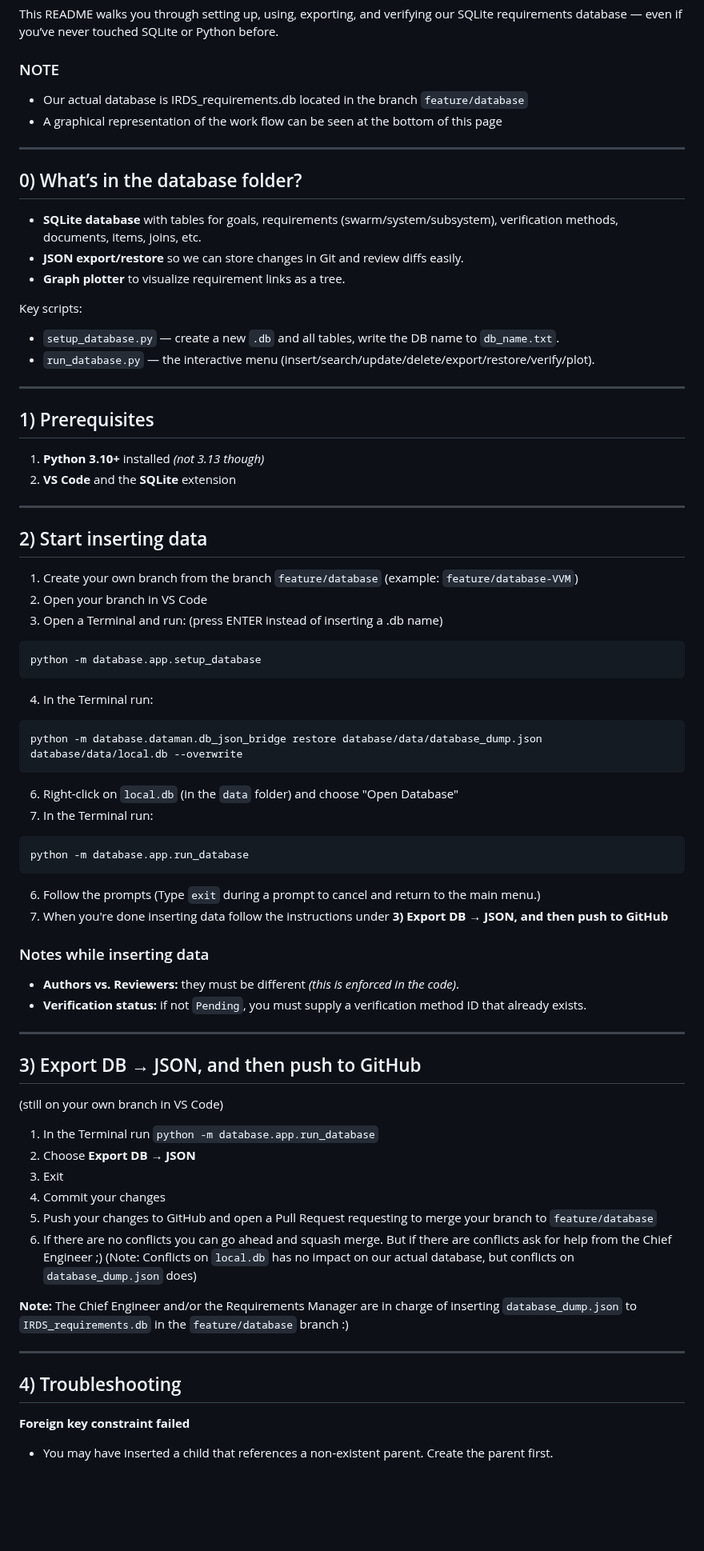
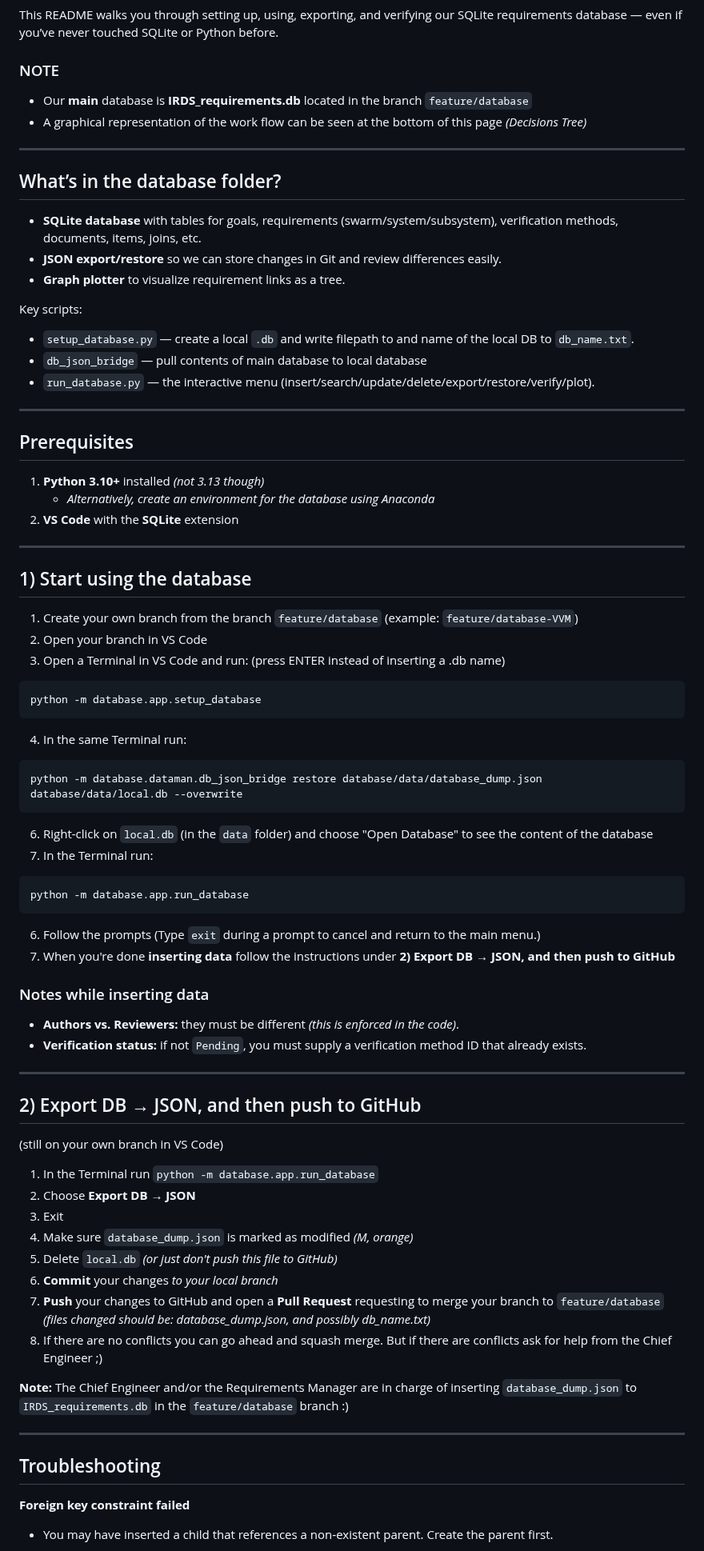
Before and after one commit to MDU-C2/Intelligent-Drone-Swarm, a Markdown page: database/README.md, the part around one of its changes. Shown at 80% size. Drawn GitHub-style; blank space fills up the shorter version.

````diff
--- a/database/README.md
+++ b/database/README.md
@@ -3,54 +3,56 @@
 This README walks you through setting up, using, exporting, and verifying our SQLite requirements database — even if you’ve never touched SQLite or Python before.
 
 ### NOTE
-- Our actual database is IRDS_requirements.db located in the branch `feature/database`
-- A graphical representation of the work flow can be seen at the bottom of this page
+- Our **main** database is **IRDS_requirements.db** located in the branch `feature/database`
+- A graphical representation of the work flow can be seen at the bottom of this page *(Decisions Tree)*
 
 ---
 
-## 0) What’s in the database folder?
+## What’s in the database folder?
 
 * **SQLite database** with tables for goals, requirements (swarm/system/subsystem), verification methods, documents, items, joins, etc.
-* **JSON export/restore** so we can store changes in Git and review diffs easily.
+* **JSON export/restore** so we can store changes in Git and review differences easily.
 * **Graph plotter** to visualize requirement links as a tree.
 
 Key scripts:
 
-* `setup_database.py` — create a new `.db` and all tables, write the DB name to `db_name.txt`.
+* `setup_database.py` — create a local `.db` and write filepath to and name of the local DB to `db_name.txt`.
+* `db_json_bridge` — pull contents of main database to local database
 * `run_database.py` — the interactive menu (insert/search/update/delete/export/restore/verify/plot).
 
 ---
 
-## 1) Prerequisites
+## Prerequisites
 
 1. **Python 3.10+** installed *(not 3.13 though)*
-2. **VS Code** and the **SQLite** extension
+    * *Alternatively, create an environment for the database using Anaconda*
+2. **VS Code** with the **SQLite** extension
 
 ---
 
-## 2) Start inserting data
+## 1) Start using the database
 
 1. Create your own branch from the branch `feature/database` (example: `feature/database-VVM`)
 2. Open your branch in VS Code
-3. Open a Terminal and run:
+3. Open a Terminal in VS Code and run:
 (press ENTER instead of inserting a .db name)
 ```bash
 python -m database.app.setup_database
 ```
-4. In the Terminal run:
+4. In the same Terminal run:
 ```bash
 python -m database.dataman.db_json_bridge restore database/data/database_dump.json database/data/local.db --overwrite
 ```
 
 
-6. Right-click on `local.db` (in the `data` folder) and choose "Open Database"
+6. Right-click on `local.db` (in the `data` folder) and choose "Open Database" to see the content of the database
 7. In the Terminal run:
 ```bash
 python -m database.app.run_database
 ```
 6. Follow the prompts
 (Type `exit` during a prompt to cancel and return to the main menu.)
-7. When you're done inserting data follow the instructions under **3) Export DB → JSON, and then push to GitHub**
+7. When you're done **inserting data** follow the instructions under **2) Export DB → JSON, and then push to GitHub**
 
 ### Notes while inserting data
 
@@ -59,21 +61,22 @@ python -m database.app.run_database
 
 ---
 
-## 3) Export DB → JSON, and then push to GitHub
+## 2) Export DB → JSON, and then push to GitHub
 (still on your own branch in VS Code)
 1. In the Terminal run `python -m database.app.run_database`
-2. Choose **Export DB → JSON**
-3. Exit
-4. Commit your changes
-5. Push your changes to GitHub and open a Pull Request requesting to merge your branch to `feature/database`
-6. If there are no conflicts you can go ahead and squash merge. But if there are conflicts ask for help from the Chief Engineer ;)
-(Note: Conflicts on `local.db` has no impact on our actual database, but conflicts on `database_dump.json` does)
+1. Choose **Export DB → JSON**
+1. Exit
+1. Make sure `database_dump.json` is marked as modified *(M, orange)*
+1. Delete `local.db` *(or just don't push this file to GitHub)*
+1. **Commit** your changes *to your local branch*
+1. **Push** your changes to GitHub and open a **Pull Request** requesting to merge your branch to `feature/database` *(files changed should be: database_dump.json, and possibly db_name.txt)*
+1. If there are no conflicts you can go ahead and squash merge. But if there are conflicts ask for help from the Chief Engineer ;)
 
 **Note:** The Chief Engineer and/or the Requirements Manager are in charge of inserting `database_dump.json` to `IRDS_requirements.db` in the `feature/database` branch :)
 
 ---
 
-## 4) Troubleshooting
+## Troubleshooting
 
 **Foreign key constraint failed**
 
````
Also changed, not shown: other parts of database/README.md (+7 -6 lines).
